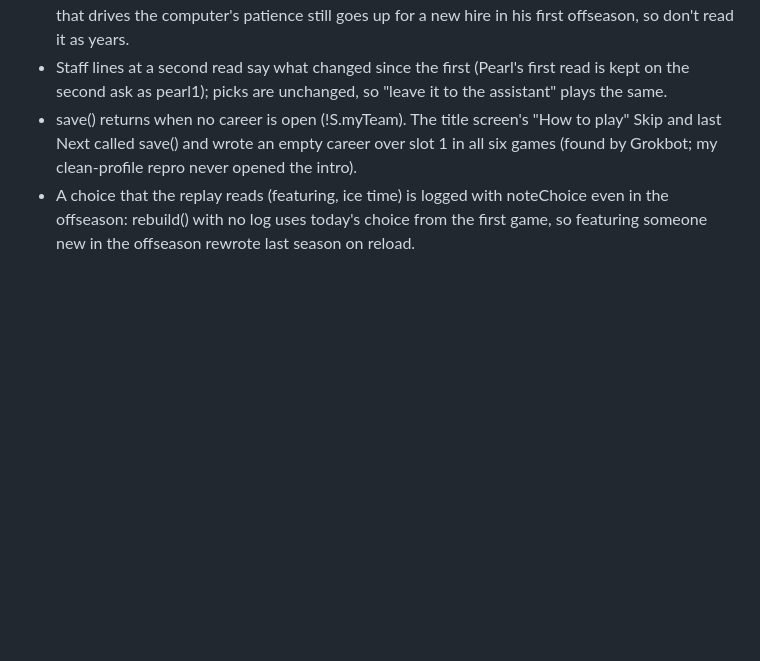
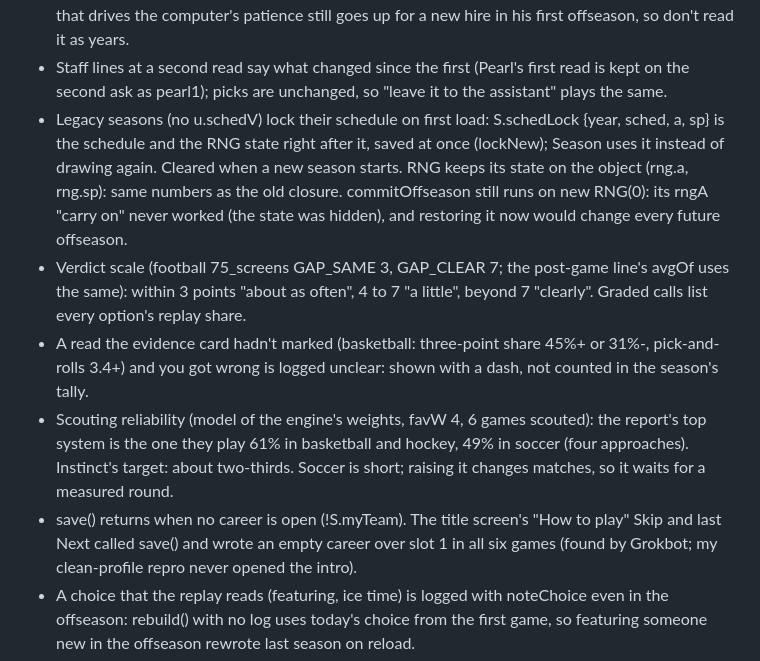
Before and after one commit to ianbott1/football-coach, a Markdown page: ARCHITECTURE.md, the part around the change. Drawn GitHub-style; blank space fills up the shorter version.

Commit message:
ARCHITECTURE: round 17 rules (schedule locks, verdict scale, unclear reads, scouting reliability)
Co-Authored-By: Claude Opus 5.5 <noreply@anthropic.com>
Claude-Session: https://claude.ai/code/session_018ZPEmtVbE7Y6gSNhNcL5jt

```diff
--- a/ARCHITECTURE.md
+++ b/ARCHITECTURE.md
@@ -159,6 +159,24 @@ Lessons from this project (each cost a bug that shipped or nearly did):
 - Staff lines at a second read say what changed since the first (Pearl's
   first read is kept on the second ask as pearl1); picks are unchanged, so
   "leave it to the assistant" plays the same.
+- Legacy seasons (no u.schedV) lock their schedule on first load: S.schedLock
+  {year, sched, a, sp} is the schedule and the RNG state right after it, saved
+  at once (lockNew); Season uses it instead of drawing again. Cleared when a
+  new season starts. RNG keeps its state on the object (rng.a, rng.sp): same
+  numbers as the old closure. commitOffseason still runs on new RNG(0): its
+  rngA "carry on" never worked (the state was hidden), and restoring it now
+  would change every future offseason.
+- Verdict scale (football 75_screens GAP_SAME 3, GAP_CLEAR 7; the post-game
+  line's avgOf uses the same): within 3 points "about as often", 4 to 7 "a
+  little", beyond 7 "clearly". Graded calls list every option's replay share.
+- A read the evidence card hadn't marked (basketball: three-point share 45%+
+  or 31%-, pick-and-rolls 3.4+) and you got wrong is logged unclear: shown
+  with a dash, not counted in the season's tally.
+- Scouting reliability (model of the engine's weights, favW 4, 6 games
+  scouted): the report's top system is the one they play 61% in basketball
+  and hockey, 49% in soccer (four approaches). Instinct's target: about
+  two-thirds. Soccer is short; raising it changes matches, so it waits for a
+  measured round.
 - save() returns when no career is open (!S.myTeam). The title screen's
   "How to play" Skip and last Next called save() and wrote an empty career
   over slot 1 in all six games (found by Grokbot; my clean-profile repro
```
